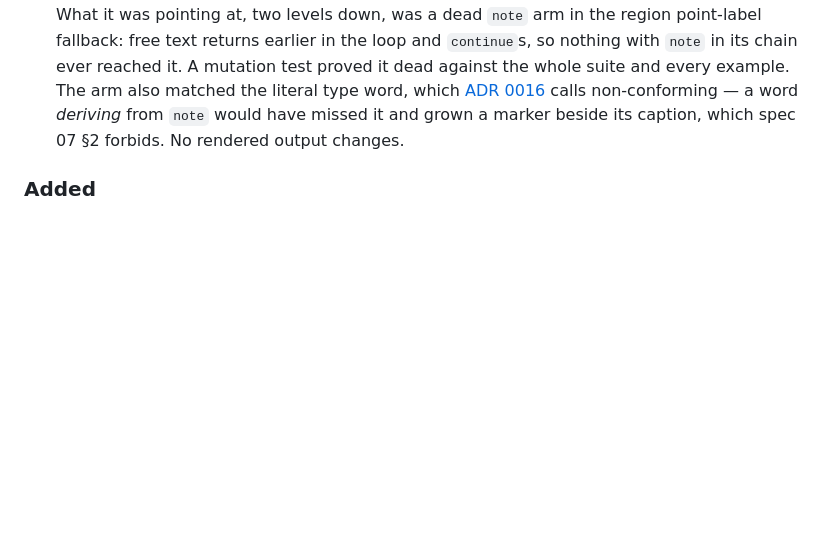
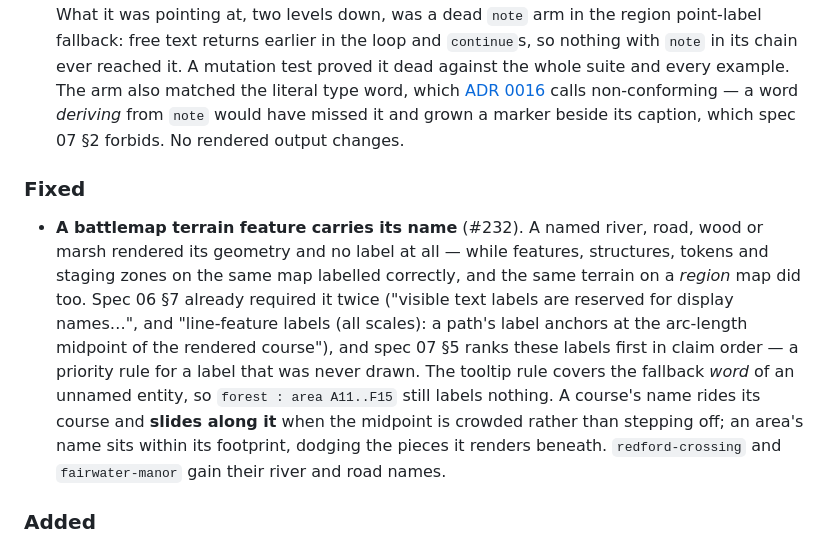
Before and after one commit to Nossimonov/Chartdown, a Markdown page: CHANGELOG.md, the part around the change. Rendered like a GitHub page; blank space fills up the shorter version.

Commit message:
Changelog: battlemap terrain names (#232)
Co-Authored-By: Claude Opus 5 (1M context) <noreply@anthropic.com>

```diff
--- a/CHANGELOG.md
+++ b/CHANGELOG.md
@@ -7,6 +7,10 @@ All notable changes to the Chartdown language and its reference implementation.
 ### Changed
 
 - **The toolchain moves to TypeScript 7** (#227), held back from the dependency batch in #226 because it reported one error the repo could not resolve. The error was real but misattributed: TS 7.0.2 blames the *enclosing* expression for an always-nullish operand nested inside it, so `TS2871: This expression is always nullish` named an expression that can return a string — and the obvious response, deleting the named expression, deletes working code. What it was pointing at, two levels down, was a dead `note` arm in the region point-label fallback: free text returns earlier in the loop and `continue`s, so nothing with `note` in its chain ever reached it. A mutation test proved it dead against the whole suite and every example. The arm also matched the literal type word, which [ADR 0016](docs/decisions/0016-derivation-carries-word-keyed-behaviour.md) calls non-conforming — a word *deriving* from `note` would have missed it and grown a marker beside its caption, which spec 07 §2 forbids. No rendered output changes.
+
+### Fixed
+
+- **A battlemap terrain feature carries its name** (#232). A named river, road, wood or marsh rendered its geometry and no label at all — while features, structures, tokens and staging zones on the same map labelled correctly, and the same terrain on a *region* map did too. Spec 06 §7 already required it twice ("visible text labels are reserved for display names…", and "line-feature labels (all scales): a path's label anchors at the arc-length midpoint of the rendered course"), and spec 07 §5 ranks these labels first in claim order — a priority rule for a label that was never drawn. The tooltip rule covers the fallback *word* of an unnamed entity, so `forest : area A11..F15` still labels nothing. A course's name rides its course and **slides along it** when the midpoint is crowded rather than stepping off; an area's name sits within its footprint, dodging the pieces it renders beneath. `redford-crossing` and `fairwater-manor` gain their river and road names.
 
 ### Added
 
```
